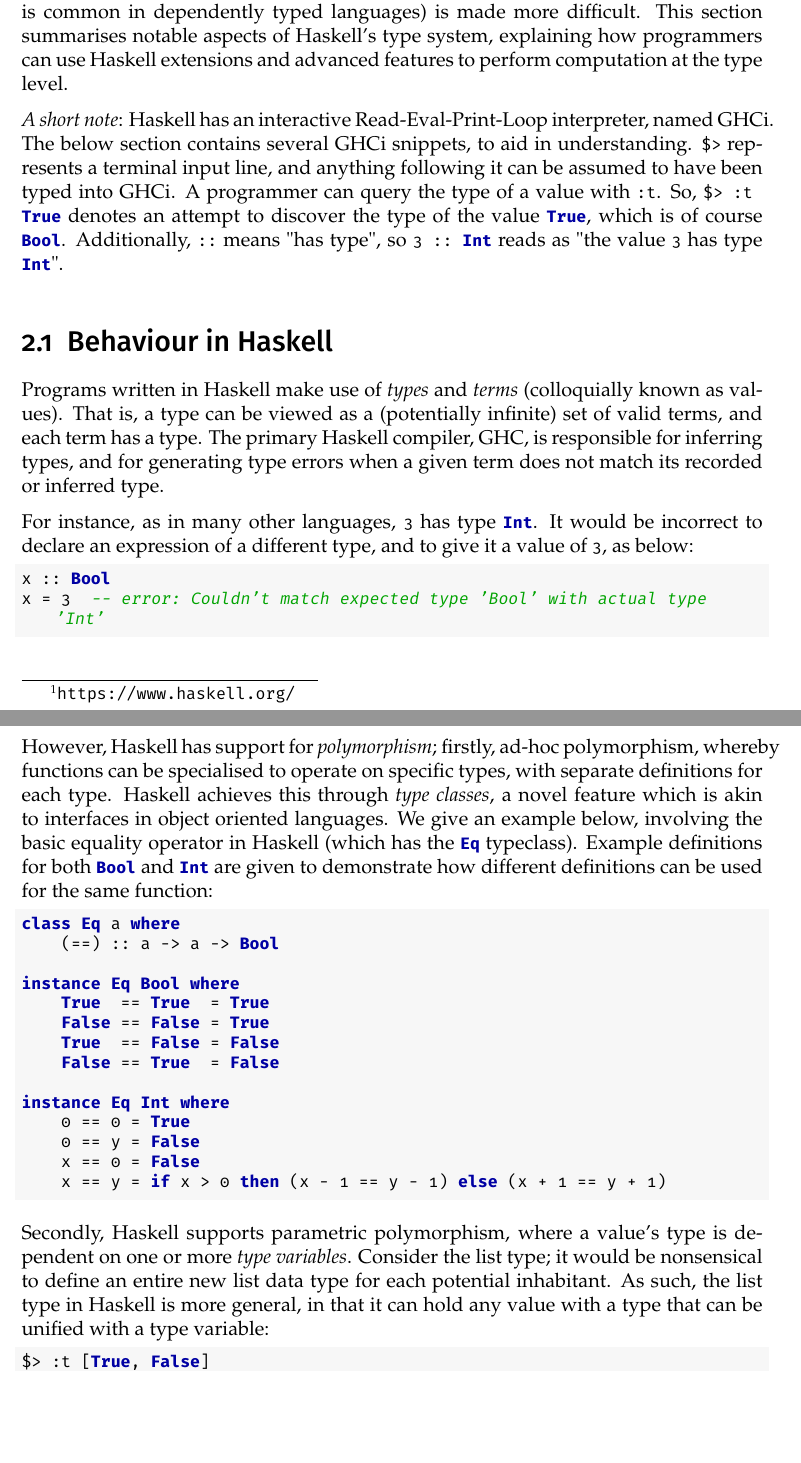
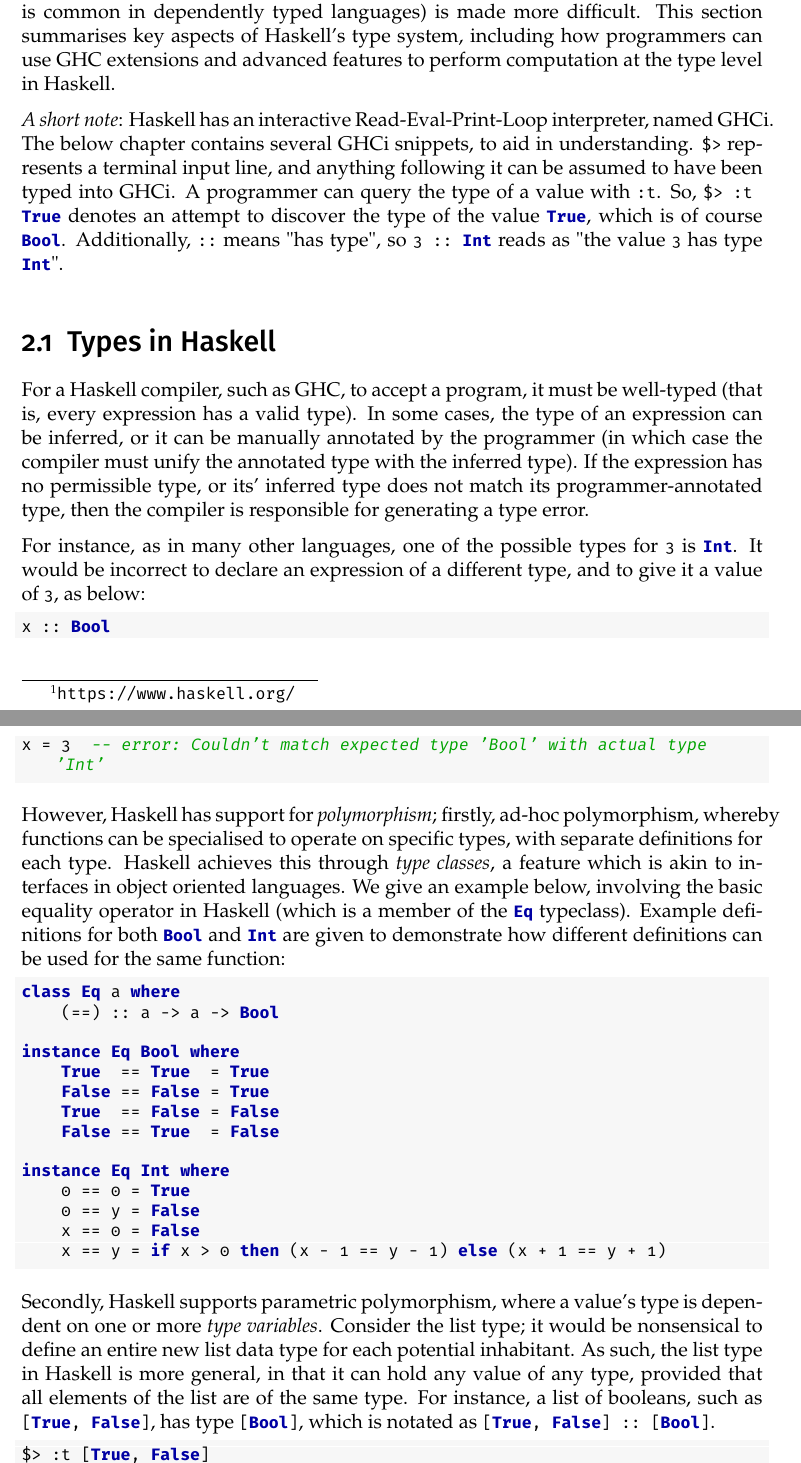
Before and after one commit to Proxymoron461/chesskell, a LaTeX thesis (chess/writing/dissertation/diss.tex): two parts of pages 11 and 12 of 32, joined at a grey line, cut so that both start at the same text, the shorter picture padded with empty space. Compiled offline with pdfLaTeX.

Commit message:
Minor Michael meeting modifications.

```diff
--- a/chess/writing/dissertation/diss.tex
+++ b/chess/writing/dissertation/diss.tex
@@ -151,24 +151,24 @@ During the course of the project, a "valid Chess game" is any game that adheres
 
 \chapter{Background}
 
-Haskell is a pure functional language, based upon lambda calculus with the addition of a type system\footnote{\url{https://www.haskell.org/}}. All Haskell expressions have a type, which is inferred at compile time. Programs go through \emph{type erasure}---the executable output of the compiler has no notion of types. In other words, Haskell has a clear separation between dynamic values, and the static types those values are members of.
+Haskell is a purely functional language, based upon lambda calculus with the addition of a type system\footnote{\url{https://www.haskell.org/}}. All Haskell expressions have a type, which is inferred at compile time. Programs go through \emph{type erasure}---the executable output of the compiler has no notion of types. In other words, Haskell has a clear separation between dynamic values, and the static types those values are members of.
 
-As such, passing information between the type system and the runtime values (as is common in dependently typed languages) is made more difficult. This section summarises notable aspects of Haskell's type system, explaining how programmers can use Haskell extensions and advanced features to perform computation at the type level.
+As such, passing information between the type system and the runtime values (as is common in dependently typed languages) is made more difficult. This section summarises key aspects of Haskell's type system, including how programmers can use GHC extensions and advanced features to perform computation at the type level in Haskell.
 
-\emph{A short note}: Haskell has an interactive Read-Eval-Print-Loop interpreter, named GHCi. The below section contains several GHCi snippets, to aid in understanding. \inline{\$>} represents a terminal input line, and anything following it can be assumed to have been typed into GHCi. A programmer can query the type of a value with \inline{:t}. So, \inline{\$> :t True} denotes an attempt to discover the type of the value \inline{True}, which is of course \inline{Bool}. Additionally, \inline{::} means "has type", so \inline{3 :: Int} reads as "the value \inline{3} has type \inline{Int}".
+\emph{A short note}: Haskell has an interactive Read-Eval-Print-Loop interpreter, named GHCi. The below chapter contains several GHCi snippets, to aid in understanding. \inline{\$>} represents a terminal input line, and anything following it can be assumed to have been typed into GHCi. A programmer can query the type of a value with \inline{:t}. So, \inline{\$> :t True} denotes an attempt to discover the type of the value \inline{True}, which is of course \inline{Bool}. Additionally, \inline{::} means "has type", so \inline{3 :: Int} reads as "the value \inline{3} has type \inline{Int}".
 
-\section{Behaviour in Haskell}
+\section{Types in Haskell}
 
-Programs written in Haskell make use of \emph{types} and \emph{terms} (colloquially known as values). That is, a type can be viewed as a (potentially infinite) set of valid terms, and each term has a type. The primary Haskell compiler, GHC, is responsible for inferring types, and for generating type errors when a given term does not match its recorded or inferred type.
+For a Haskell compiler, such as GHC, to accept a program, it must be well-typed (that is, every expression has a valid type). In some cases, the type of an expression can be inferred, or it can be manually annotated by the programmer (in which case the compiler must unify the annotated type with the inferred type). If the expression has no permissible type, or its' inferred type does not match its programmer-annotated type, then the compiler is responsible for generating a type error.
 
-For instance, as in many other languages, \inline{3} has type \inline{Int}. It would be incorrect to declare an expression of a different type, and to give it a value of \inline{3}, as below:
+For instance, as in many other languages, one of the possible types for \inline{3} is \inline{Int}. It would be incorrect to declare an expression of a different type, and to give it a value of \inline{3}, as below:
 
 \begin{lstlisting}
 x :: Bool
 x = 3  -- error: Couldn't match expected type 'Bool' with actual type 'Int'
 \end{lstlisting}
 
-However, Haskell has support for \emph{polymorphism}; firstly, ad-hoc polymorphism, whereby functions can be specialised to operate on specific types, with separate definitions for each type. Haskell achieves this through \emph{type classes}, a novel feature which is akin to interfaces in object oriented languages. We give an example below, involving the basic equality operator in Haskell (which has the \inline{Eq} typeclass). Example definitions for both \inline{Bool} and \inline{Int} are given to demonstrate how different definitions can be used for the same function:
+However, Haskell has support for \emph{polymorphism}; firstly, ad-hoc polymorphism, whereby functions can be specialised to operate on specific types, with separate definitions for each type. Haskell achieves this through \emph{type classes}, a feature which is akin to interfaces in object oriented languages. We give an example below, involving the basic equality operator in Haskell (which is a member of the \inline{Eq} typeclass). Example definitions for both \inline{Bool} and \inline{Int} are given to demonstrate how different definitions can be used for the same function:
 
 \begin{lstlisting}
 class Eq a where
@@ -187,7 +187,7 @@ instance Eq Int where
     x == y = if x > 0 then (x - 1 == y - 1) else (x + 1 == y + 1)
 \end{lstlisting}
 
-Secondly, Haskell supports parametric polymorphism, where a value's type is dependent on one or more \emph{type variables}. Consider the list type; it would be nonsensical to define an entire new list data type for each potential inhabitant. As such, the list type in Haskell is more general, in that it can hold any value with a type that can be unified with a type variable:
+Secondly, Haskell supports parametric polymorphism, where a value's type is dependent on one or more \emph{type variables}. Consider the list type; it would be nonsensical to define an entire new list data type for each potential inhabitant. As such, the list type in Haskell is more general, in that it can hold any value of any type, provided that all elements of the list are of the same type. For instance, a list of booleans, such as \inline{[True, False]}, has type \inline{[Bool]}, which is notated as \inline{[True, False] :: [Bool]}. % TODO: Do the same for [a] example
 
 \begin{lstlisting}
 $> :t [True, False]
```
Also changed, not shown: chess/writing/dissertation/diss.tex (12 more changed lines).
